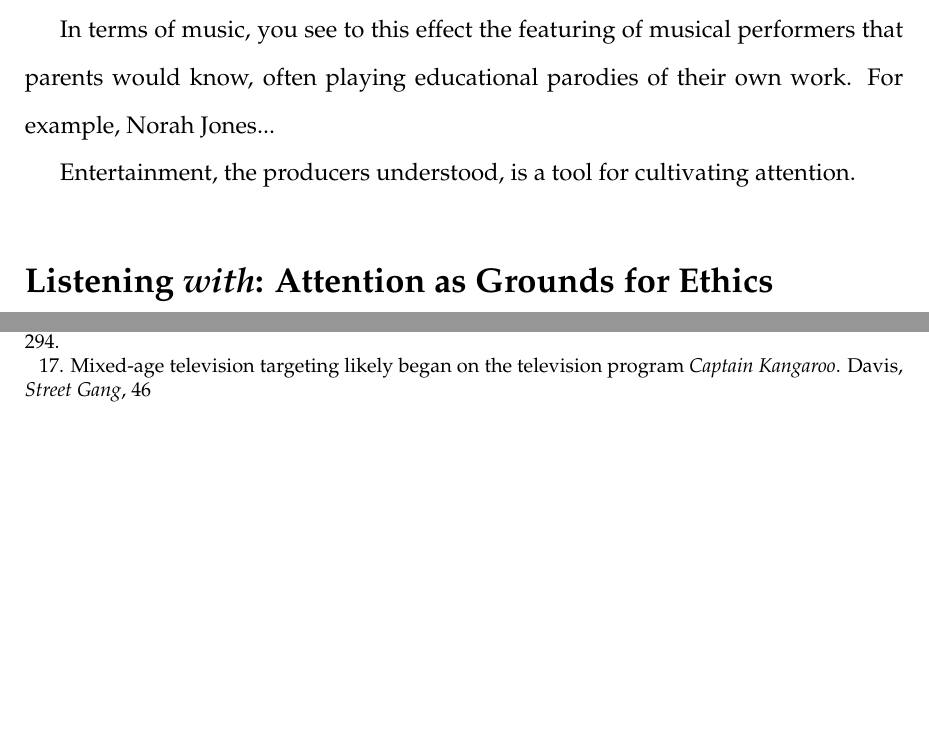
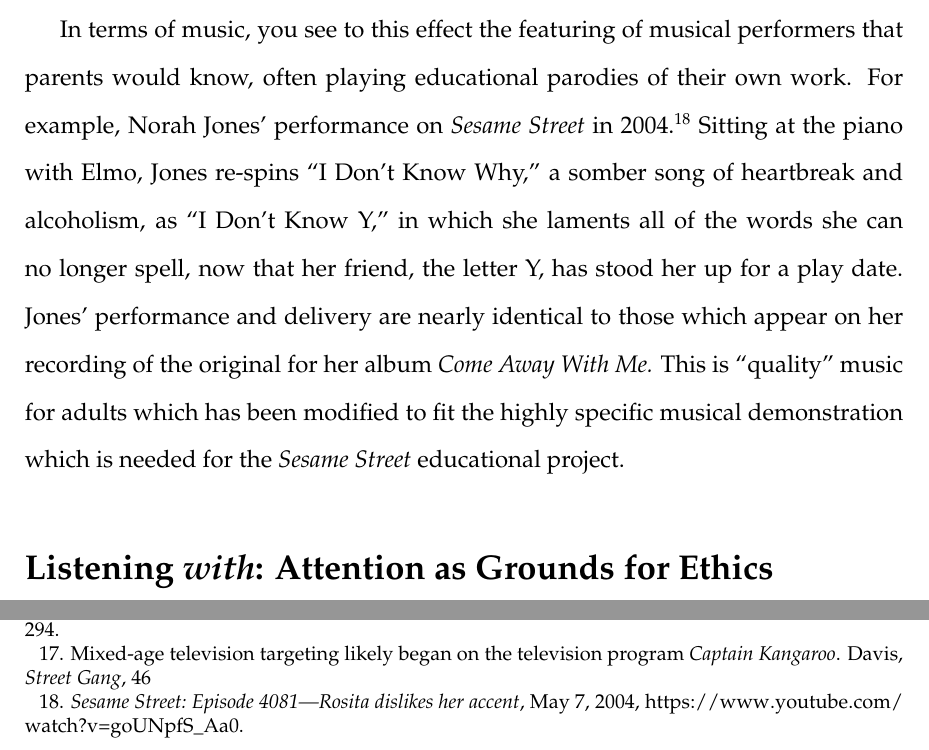
Before and after one commit to jacobpcupps/Thesis, a LaTeX thesis (thesis.tex): two parts of page 10 of 39, joined at a grey line, cut so that both start at the same text, the shorter picture padded with empty space. Compiled offline with pdfLaTeX.

Commit message:
Norah Jones paragraph.

```diff
--- a/thesis.tex
+++ b/thesis.tex
@@ -285,10 +285,16 @@
 
 	In terms of music, you see to this effect the featuring of musical
 	performers that parents would know, often playing educational parodies
-	of their own work. For example, Norah Jones...
-
-	Entertainment, the producers understood, is a tool for
-	cultivating attention.
+	of their own work. For example, Norah Jones' performance on \ses in
+	2004.\autocite{4081} Sitting at the piano with Elmo, Jones
+	re-spins ``I Don't Know Why,'' a somber song of heartbreak and
+	alcoholism, as ``I Don't Know Y,'' in which she laments all of the
+	words she can no longer spell, now that her friend, the letter Y, has
+	stood her up for a play date. Jones' performance and delivery are nearly
+	identical to those which appear on her recording of the original for her
+	album \textit{Come Away With Me.} This is ``quality'' music for adults
+	which has been modified to fit the highly specific musical demonstration
+	which is needed for the \ses educational project.
 
 
 	\section*{Listening \textit{with}: Attention as Grounds for Ethics}
```
Also changed, not shown: thesis.bib (+7 -0 lines), thesis.pdf.
